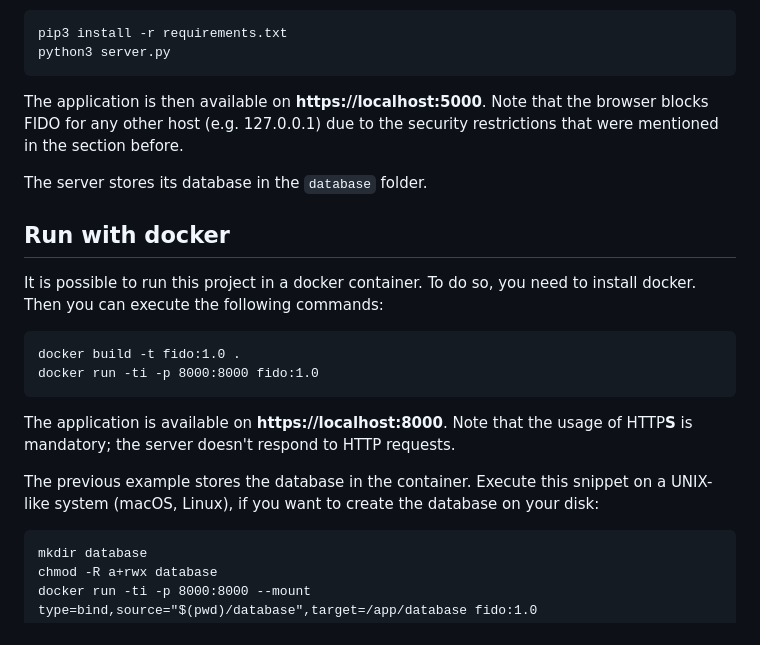
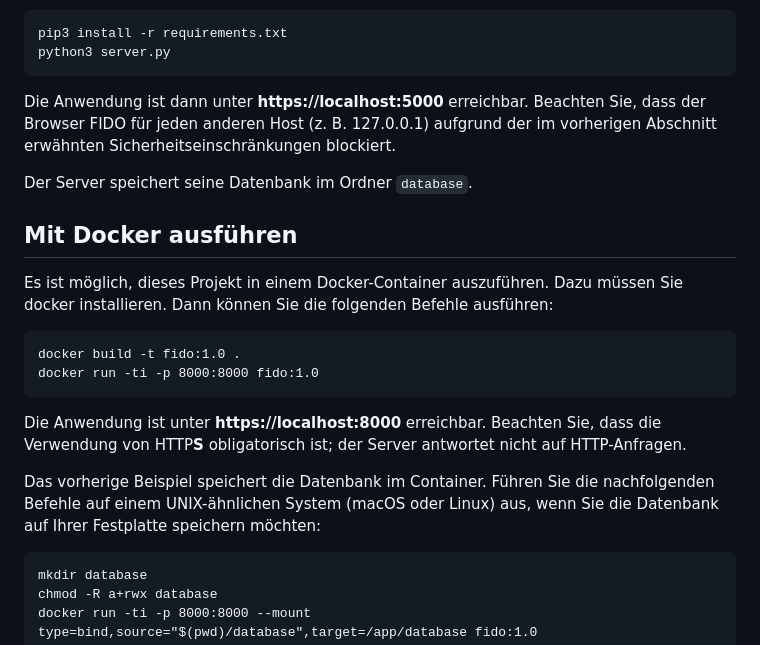
Before and after one commit to rstdm/fido-2fa-authentication, a Markdown page: README.md, the part around the change printed below. Rendered like a GitHub page.

```diff
--- a/README.md
+++ b/README.md
@@ -30,19 +34,20 @@ To run this project locally, it is necessary to install all requirements. Execut
     pip3 install -r requirements.txt
     python3 server.py
 
-The application is then available on **https://localhost:5000**. Note that the browser blocks FIDO for any other host (e.g. 127.0.0.1) due to the security restrictions that were mentioned in the section before.
+Die Anwendung ist dann unter **https://localhost:5000** erreichbar. Beachten Sie, dass der Browser FIDO für jeden anderen Host (z. B. 127.0.0.1) aufgrund der im vorherigen Abschnitt erwähnten Sicherheitseinschränkungen blockiert.
 
-The server stores its database in the `database` folder.
+Der Server speichert seine Datenbank im Ordner `database`.
 
-## Run with docker
-It is possible to run this project in a docker container. To do so, you need to install docker. Then you can execute the following commands:
+## Mit Docker ausführen
+
+Es ist möglich, dieses Projekt in einem Docker-Container auszuführen. Dazu müssen Sie docker installieren. Dann können Sie die folgenden Befehle ausführen:
 
     docker build -t fido:1.0 .
     docker run -ti -p 8000:8000 fido:1.0
 
-The application is available on **https://localhost:8000**. Note that the usage of HTTP**S** is mandatory; the server doesn't respond to HTTP requests.
+Die Anwendung ist unter **https://localhost:8000** erreichbar. Beachten Sie, dass die Verwendung von HTTP**S** obligatorisch ist; der Server antwortet nicht auf HTTP-Anfragen.
 
-The previous example stores the database in the container. Execute this snippet on a UNIX-like system (macOS, Linux), if you want to create the database on your disk:
+Das vorherige Beispiel speichert die Datenbank im Container. Führen Sie die nachfolgenden Befehle auf einem UNIX-ähnlichen System (macOS oder Linux) aus, wenn Sie die Datenbank auf Ihrer Festplatte speichern möchten:
 
     mkdir database
     chmod -R a+rwx database
```
Also changed, not shown: other parts of README.md (+22 -18 lines), docs/login.png (added), docs/startpage.png (added).
